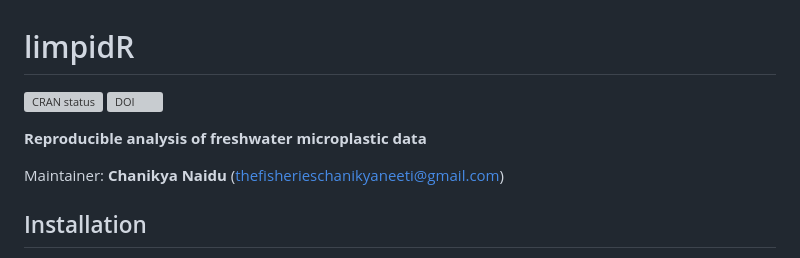
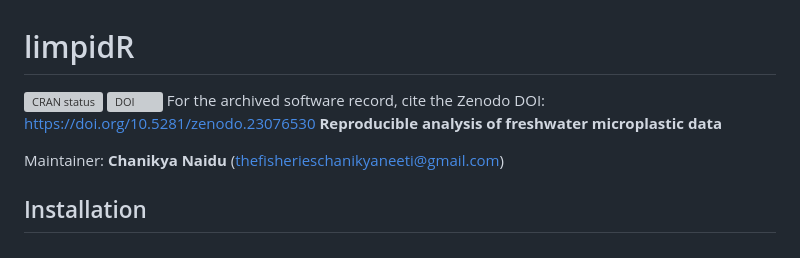
Before and after one commit to ChanikyaNaiduCN7/limpidR, a Markdown page: README.md, the part around the change. Drawn GitHub-style; grey boxes are pictures that could not be loaded.

```diff
--- a/README.md
+++ b/README.md
@@ -2,7 +2,7 @@
 
 [![CRAN status](https://www.r-pkg.org/badges/version/limpidR)](https://CRAN.R-project.org/package=limpidR)
 [![DOI](https://zenodo.org/badge/DOI/10.5281/zenodo.23076530.svg)](https://doi.org/10.5281/zenodo.23076530)
-
+For the archived software record, cite the Zenodo DOI: https://doi.org/10.5281/zenodo.23076530
 **Reproducible analysis of freshwater microplastic data**
 
 Maintainer: **Chanikya Naidu** (<thefisherieschanikyaneeti@gmail.com>)
```
